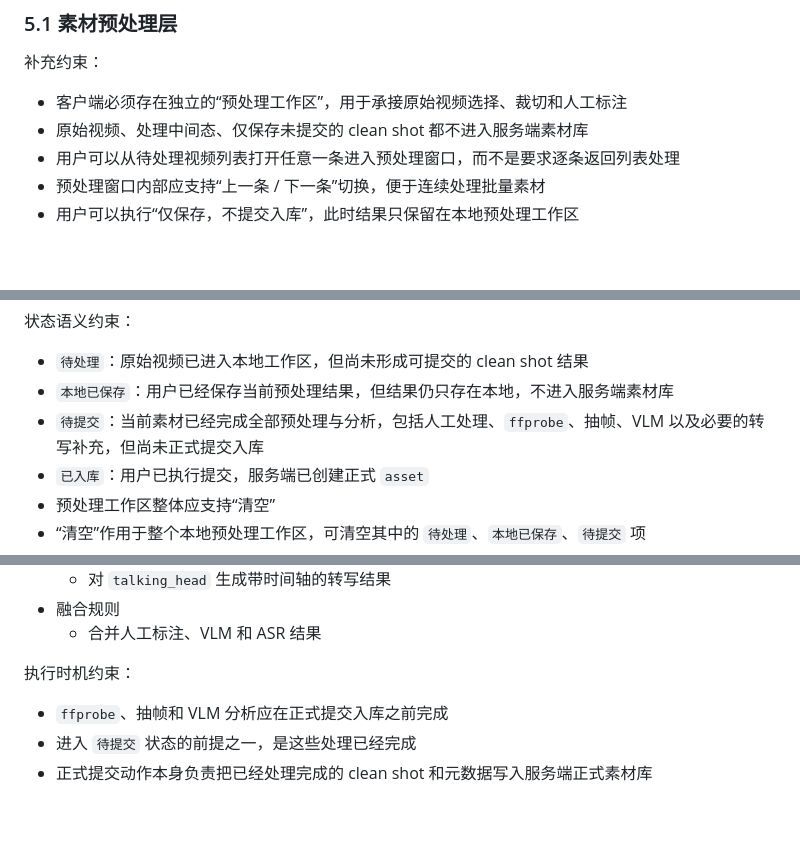
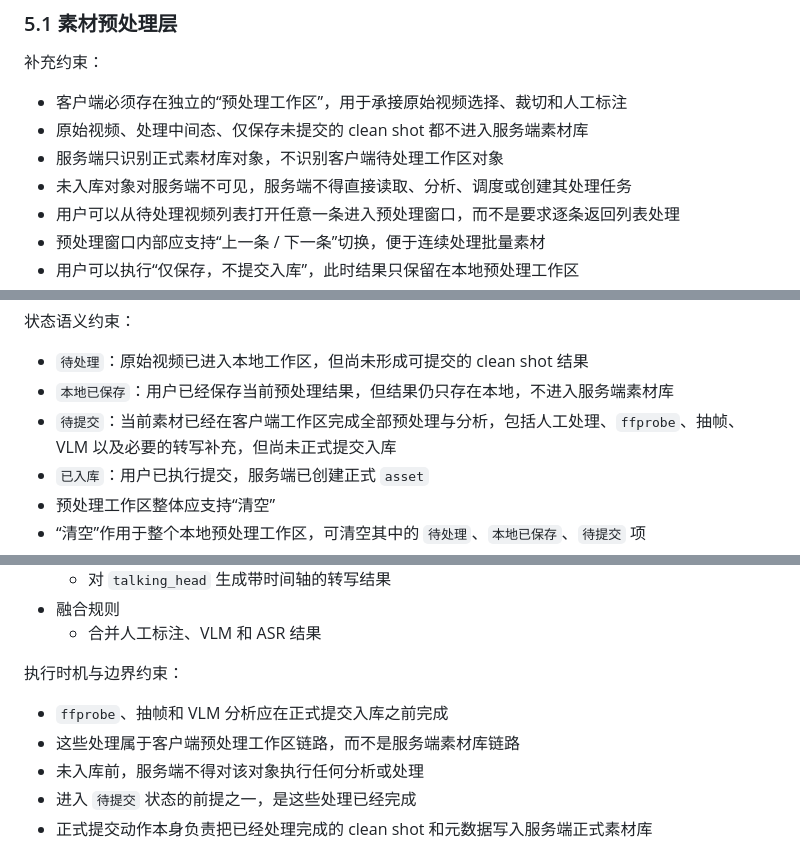
Before and after one commit to ksamwang/acrunu-fast-aicut, a Markdown page: docs/system-overview.md, 3 parts joined by grey strips. Drawn GitHub-style; blank space fills up the shorter version.

```diff
--- a/docs/system-overview.md
+++ b/docs/system-overview.md
@@ -115,6 +115,8 @@
 
 - 客户端必须存在独立的“预处理工作区”，用于承接原始视频选择、裁切和人工标注
 - 原始视频、处理中间态、仅保存未提交的 clean shot 都不进入服务端素材库
+- 服务端只识别正式素材库对象，不识别客户端待处理工作区对象
+- 未入库对象对服务端不可见，服务端不得直接读取、分析、调度或创建其处理任务
 - 用户可以从待处理视频列表打开任意一条进入预处理窗口，而不是要求逐条返回列表处理
 - 预处理窗口内部应支持“上一条 / 下一条”切换，便于连续处理批量素材
 - 用户可以执行“仅保存，不提交入库”，此时结果只保留在本地预处理工作区
@@ -130,7 +132,7 @@
 
 - `待处理`：原始视频已进入本地工作区，但尚未形成可提交的 clean shot 结果
 - `本地已保存`：用户已经保存当前预处理结果，但结果仍只存在本地，不进入服务端素材库
-- `待提交`：当前素材已经完成全部预处理与分析，包括人工处理、`ffprobe`、抽帧、VLM 以及必要的转写补充，但尚未正式提交入库
+- `待提交`：当前素材已经在客户端工作区完成全部预处理与分析，包括人工处理、`ffprobe`、抽帧、VLM 以及必要的转写补充，但尚未正式提交入库
 - `已入库`：用户已执行提交，服务端已创建正式 `asset`
 - 预处理工作区整体应支持“清空”
 - “清空”作用于整个本地预处理工作区，可清空其中的 `待处理`、`本地已保存`、`待提交` 项
@@ -166,9 +168,11 @@
 - 融合规则
   - 合并人工标注、VLM 和 ASR 结果
 
-执行时机约束：
+执行时机与边界约束：
 
 - `ffprobe`、抽帧和 VLM 分析应在正式提交入库之前完成
+- 这些处理属于客户端预处理工作区链路，而不是服务端素材库链路
+- 未入库前，服务端不得对该对象执行任何分析或处理
 - 进入 `待提交` 状态的前提之一，是这些处理已经完成
 - 正式提交动作本身负责把已经处理完成的 clean shot 和元数据写入服务端正式素材库
 
```
Also changed, not shown: other parts of docs/system-overview.md (+1 -0 lines), docs/task/confirmed-material-library-checklist.md (+6 -3 lines).
